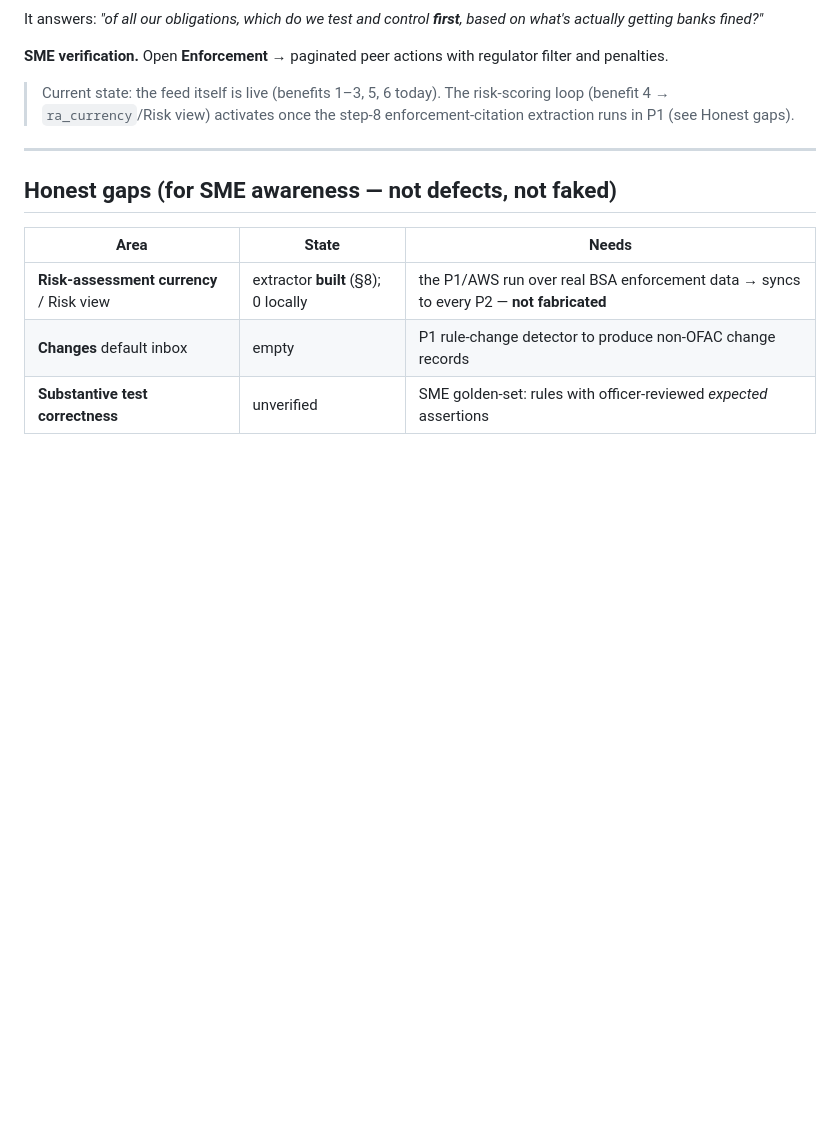
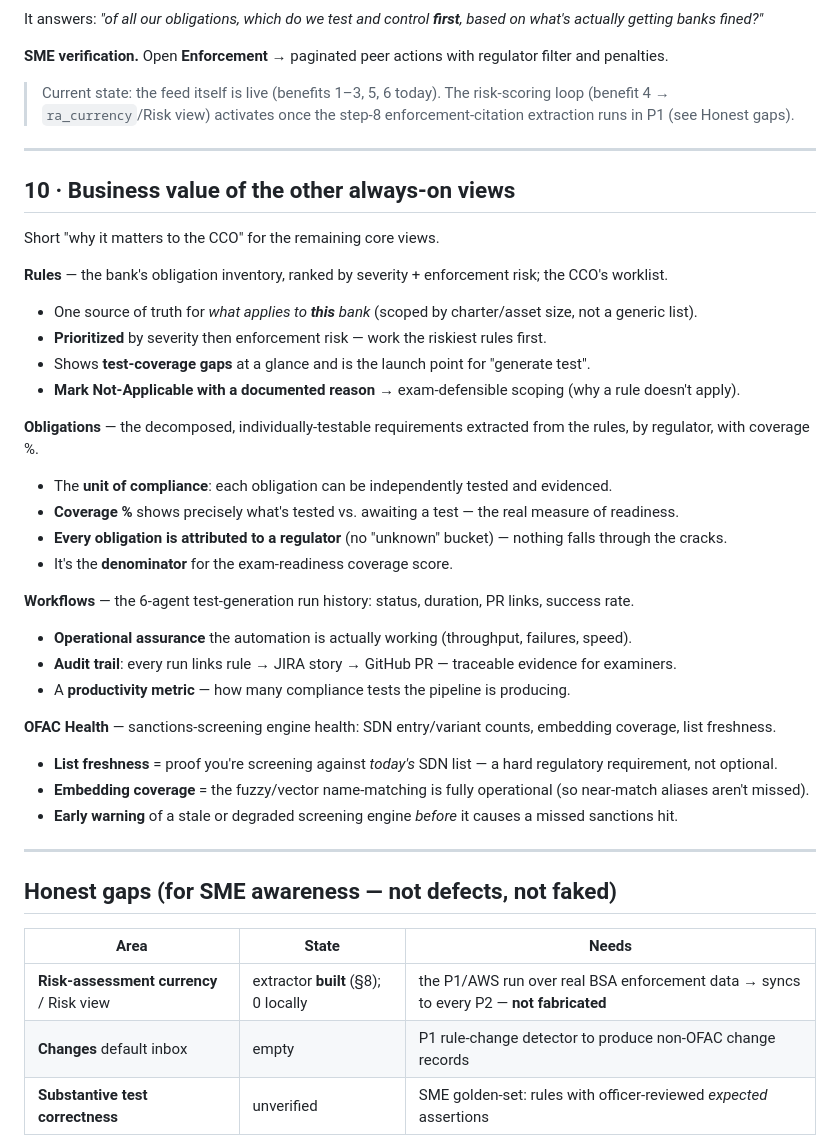
Before and after one commit to fortresslabs-dev/main-fortress, a Markdown page: docs/compliance/dashboard-completion-sme-review.md, the part around the change. GitHub-like rendering; blank space fills up the shorter version.

Commit message:
docs(sme): add business value for Rules, Obligations, Workflows, OFAC Health
New §10 gives each remaining always-on view a short "why it matters to the
CCO": Rules (prioritized applicable worklist + defensible N/A), Obligations
(testable unit + coverage denominator), Workflows (automation assurance +
audit trail), OFAC Health (SDN freshness + screening-engine early warning).
Every dashboard view now carries a business rationale for the officer.

Co-Authored-By: Claude Opus 4.8 (1M context) <noreply@anthropic.com>

```diff
--- a/docs/compliance/dashboard-completion-sme-review.md
+++ b/docs/compliance/dashboard-completion-sme-review.md
@@ -328,6 +328,34 @@ regulator filter and penalties.
 
 ---
 
+## 10 · Business value of the other always-on views
+
+Short "why it matters to the CCO" for the remaining core views.
+
+**Rules** — the bank's obligation inventory, ranked by severity + enforcement risk; the CCO's worklist.
+- One source of truth for *what applies to **this** bank* (scoped by charter/asset size, not a generic list).
+- **Prioritized** by severity then enforcement risk — work the riskiest rules first.
+- Shows **test-coverage gaps** at a glance and is the launch point for "generate test".
+- **Mark Not-Applicable with a documented reason** → exam-defensible scoping (why a rule doesn't apply).
+
+**Obligations** — the decomposed, individually-testable requirements extracted from the rules, by regulator, with coverage %.
+- The **unit of compliance**: each obligation can be independently tested and evidenced.
+- **Coverage %** shows precisely what's tested vs. awaiting a test — the real measure of readiness.
+- **Every obligation is attributed to a regulator** (no "unknown" bucket) — nothing falls through the cracks.
+- It's the **denominator** for the exam-readiness coverage score.
+
+**Workflows** — the 6-agent test-generation run history: status, duration, PR links, success rate.
+- **Operational assurance** the automation is actually working (throughput, failures, speed).
+- **Audit trail**: every run links rule → JIRA story → GitHub PR — traceable evidence for examiners.
+- A **productivity metric** — how many compliance tests the pipeline is producing.
+
+**OFAC Health** — sanctions-screening engine health: SDN entry/variant counts, embedding coverage, list freshness.
+- **List freshness** = proof you're screening against *today's* SDN list — a hard regulatory requirement, not optional.
+- **Embedding coverage** = the fuzzy/vector name-matching is fully operational (so near-match aliases aren't missed).
+- **Early warning** of a stale or degraded screening engine *before* it causes a missed sanctions hit.
+
+---
+
 ## Honest gaps (for SME awareness — not defects, not faked)
 | Area | State | Needs |
 |---|---|---|
```
